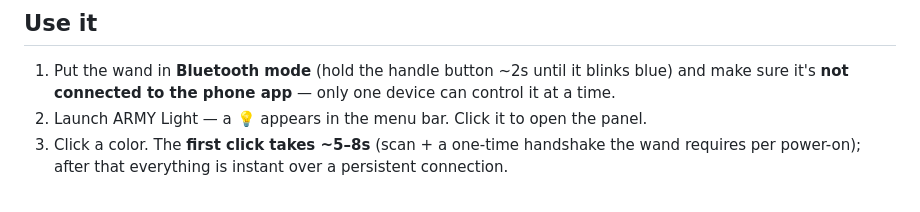
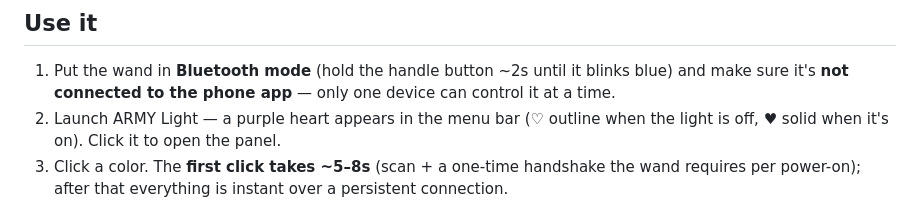
Before and after one commit to jjanisheck/army-light, a Markdown page: README.md, the part around the change. Drawn GitHub-style.

Commit message:
Docs: menu-bar icon is the purple heart, not a lightbulb

```diff
--- a/README.md
+++ b/README.md
@@ -57,7 +57,8 @@ Items** to start at boot. To brand a personal build, set your own bundle id:
 1. Put the wand in **Bluetooth mode** (hold the handle button ~2s until it
    blinks blue) and make sure it's **not connected to the phone app** — only one
    device can control it at a time.
-2. Launch ARMY Light — a 💡 appears in the menu bar. Click it to open the panel.
+2. Launch ARMY Light — a purple heart appears in the menu bar (♡ outline when
+   the light is off, ♥ solid when it's on). Click it to open the panel.
 3. Click a color. The **first click takes ~5–8s** (scan + a one-time handshake
    the wand requires per power-on); after that everything is instant over a
    persistent connection.
```
Also changed, not shown: docs/INSTALL.md (+1 -1 lines).
